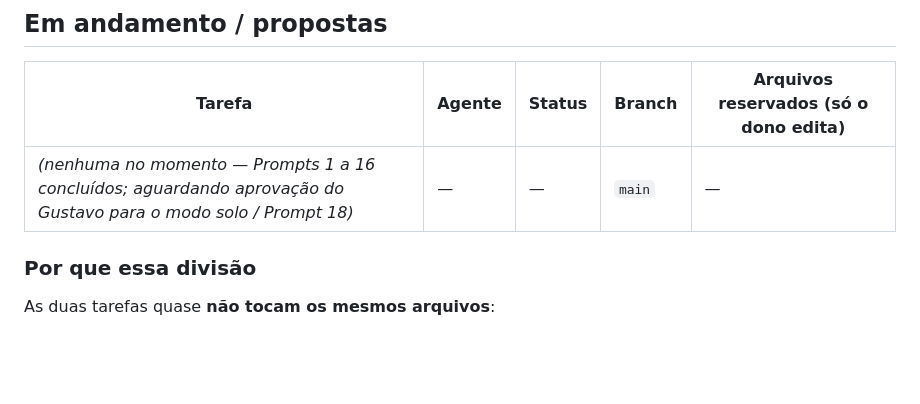
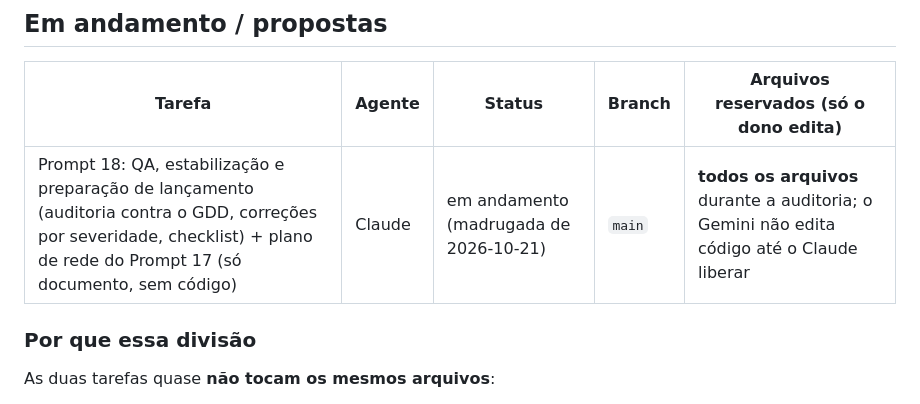
Before and after one commit to Gustavo-feliz/doismundos, a Markdown page: docs/coordenacao/QUADRO.md, the part around the change. GitHub-like rendering; blank space fills up the shorter version.

```diff
--- a/docs/coordenacao/QUADRO.md
+++ b/docs/coordenacao/QUADRO.md
@@ -7,7 +7,7 @@ Status possíveis: `proposta` · `em andamento` · `bloqueada` · `concluída`.
 
 | Tarefa | Agente | Status | Branch | Arquivos reservados (só o dono edita) |
 | --- | --- | --- | --- | --- |
-| _(nenhuma no momento — Prompts 1 a 16 concluídos; aguardando aprovação do Gustavo para o modo solo / Prompt 18)_ | — | — | `main` | — |
+| Prompt 18: QA, estabilização e preparação de lançamento (auditoria contra o GDD, correções por severidade, checklist) + plano de rede do Prompt 17 (só documento, sem código) | Claude | em andamento (madrugada de 2026-10-21) | `main` | **todos os arquivos** durante a auditoria; o Gemini não edita código até o Claude liberar |
 
 ### Por que essa divisão
 
```
Also changed, not shown: docs/coordenacao/MENSAGENS.md (+9 -0 lines).
